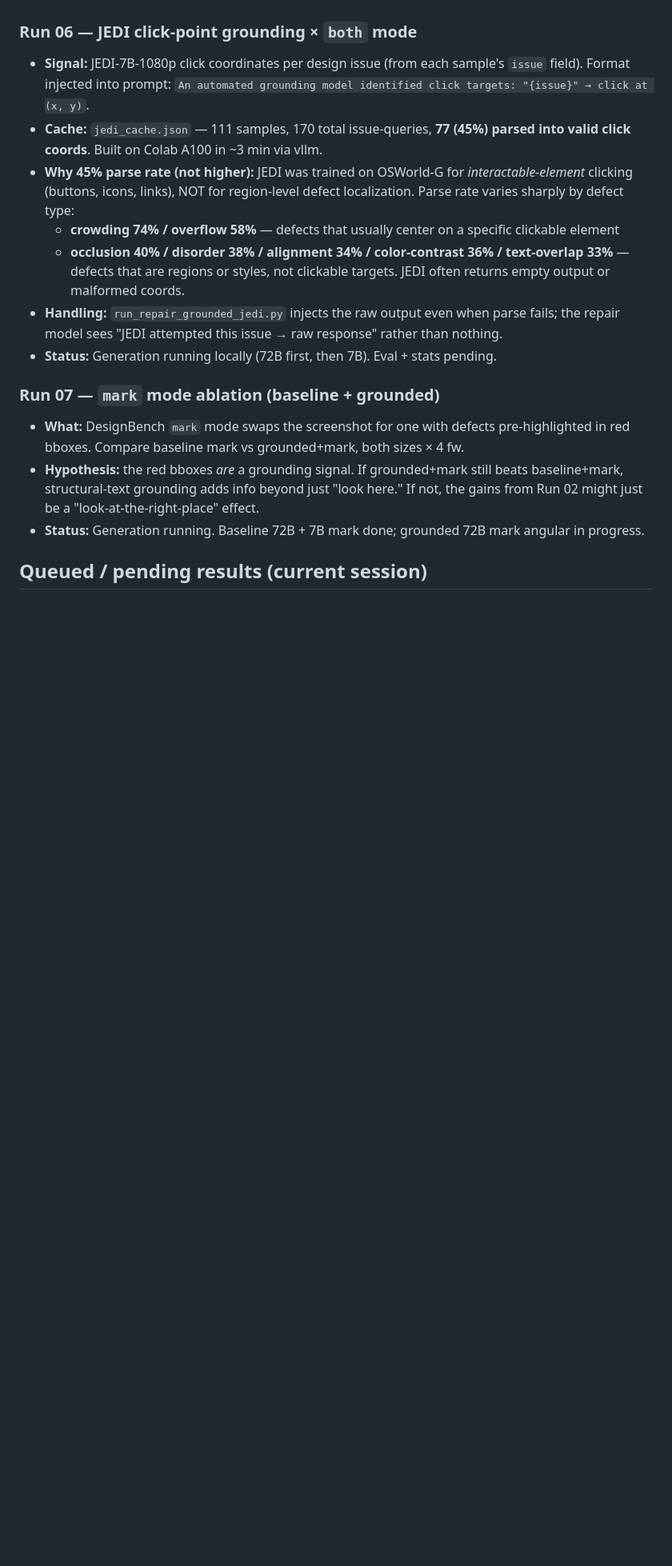
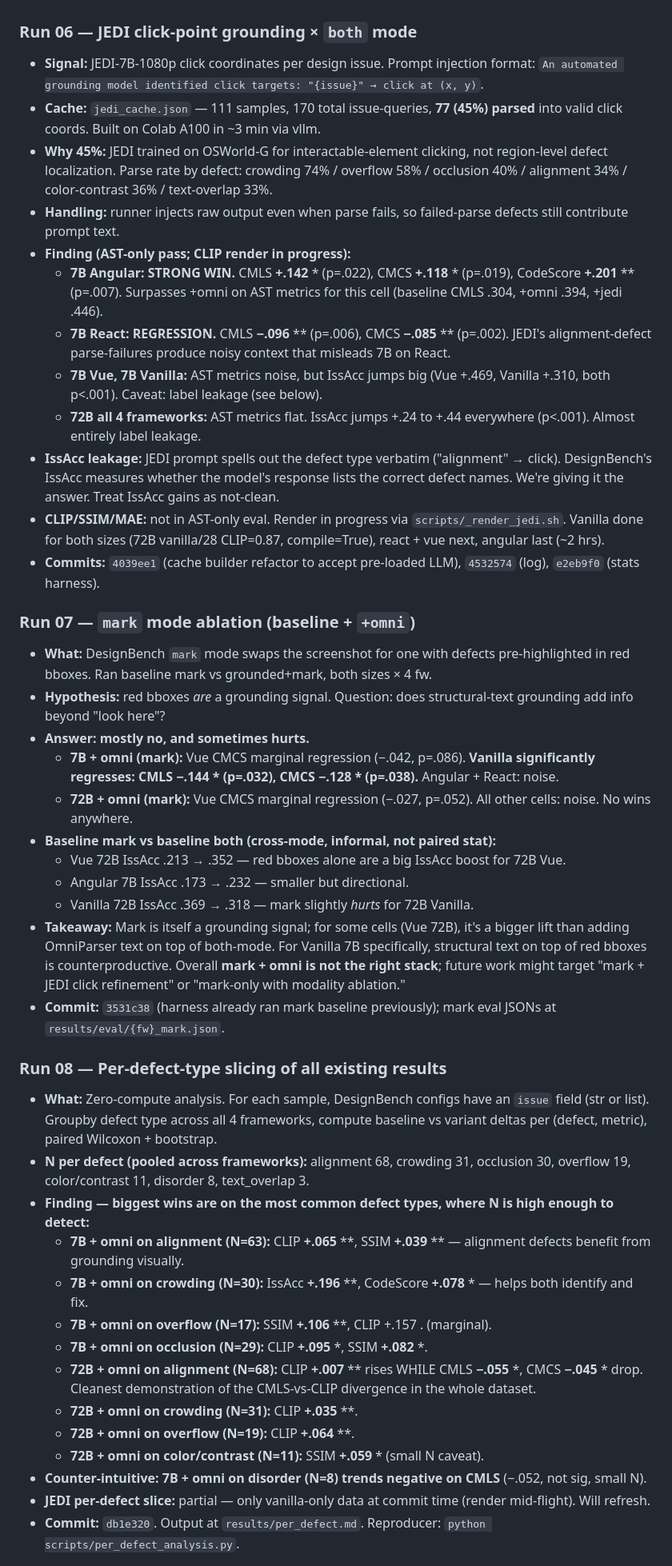
Before and after one commit to isaacau502/GUI-grounded-gen, a Markdown page: ablation_log.md, the part around one of its changes. Shown at 80% size. GitHub-like rendering; blank space fills up the shorter version.

```diff
--- a/ablation_log.md
+++ b/ablation_log.md
@@ -75,18 +98,45 @@ Column glossary:
 - **Commit:** `3531c38`
 
 ### Run 06 — JEDI click-point grounding × `both` mode
-- **Signal:** JEDI-7B-1080p click coordinates per design issue (from each sample's `issue` field). Format injected into prompt: `An automated grounding model identified click targets: "{issue}" → click at (x, y)`.
-- **Cache:** `jedi_cache.json` — 111 samples, 170 total issue-queries, **77 (45%) parsed into valid click coords**. Built on Colab A100 in ~3 min via vllm.
-- **Why 45% parse rate (not higher):** JEDI was trained on OSWorld-G for *interactable-element* clicking (buttons, icons, links), NOT for region-level defect localization. Parse rate varies sharply by defect type:
-  - **crowding 74% / overflow 58%** — defects that usually center on a specific clickable element
-  - **occlusion 40% / disorder 38% / alignment 34% / color-contrast 36% / text-overlap 33%** — defects that are regions or styles, not clickable targets. JEDI often returns empty output or malformed coords.
-- **Handling:** `run_repair_grounded_jedi.py` injects the raw output even when parse fails; the repair model sees "JEDI attempted this issue → raw response" rather than nothing.
-- **Status:** Generation running locally (72B first, then 7B). Eval + stats pending.
+- **Signal:** JEDI-7B-1080p click coordinates per design issue. Prompt injection format: `An automated grounding model identified click targets: "{issue}" → click at (x, y)`.
+- **Cache:** `jedi_cache.json` — 111 samples, 170 total issue-queries, **77 (45%) parsed** into valid click coords. Built on Colab A100 in ~3 min via vllm.
+- **Why 45%:** JEDI trained on OSWorld-G for interactable-element clicking, not region-level defect localization. Parse rate by defect: crowding 74% / overflow 58% / occlusion 40% / alignment 34% / color-contrast 36% / text-overlap 33%.
+- **Handling:** runner injects raw output even when parse fails, so failed-parse defects still contribute prompt text.
+- **Finding (AST-only pass; CLIP render in progress):**
+  - **7B Angular: STRONG WIN.** CMLS **+.142** * (p=.022), CMCS **+.118** * (p=.019), CodeScore **+.201** ** (p=.007). Surpasses +omni on AST metrics for this cell (baseline CMLS .304, +omni .394, +jedi .446).
+  - **7B React: REGRESSION.** CMLS **−.096** ** (p=.006), CMCS **−.085** ** (p=.002). JEDI's alignment-defect parse-failures produce noisy context that misleads 7B on React.
+  - **7B Vue, 7B Vanilla:** AST metrics noise, but IssAcc jumps big (Vue +.469, Vanilla +.310, both p<.001). Caveat: label leakage (see below).
+  - **72B all 4 frameworks:** AST metrics flat. IssAcc jumps +.24 to +.44 everywhere (p<.001). Almost entirely label leakage.
+- **IssAcc leakage:** JEDI prompt spells out the defect type verbatim ("alignment" → click). DesignBench's IssAcc measures whether the model's response lists the correct defect names. We're giving it the answer. Treat IssAcc gains as not-clean.
+- **CLIP/SSIM/MAE:** not in AST-only eval. Render in progress via `scripts/_render_jedi.sh`. Vanilla done for both sizes (72B vanilla/28 CLIP=0.87, compile=True), react + vue next, angular last (~2 hrs).
+- **Commits:** `4039ee1` (cache builder refactor to accept pre-loaded LLM), `4532574` (log), `e2eb9f0` (stats harness).
 
-### Run 07 — `mark` mode ablation (baseline + grounded)
-- **What:** DesignBench `mark` mode swaps the screenshot for one with defects pre-highlighted in red bboxes. Compare baseline mark vs grounded+mark, both sizes × 4 fw.
-- **Hypothesis:** the red bboxes *are* a grounding signal. If grounded+mark still beats baseline+mark, structural-text grounding adds info beyond just "look here." If not, the gains from Run 02 might just be a "look-at-the-right-place" effect.
-- **Status:** Generation running. Baseline 72B + 7B mark done; grounded 72B mark angular in progress.
+### Run 07 — `mark` mode ablation (baseline + `+omni`)
+- **What:** DesignBench `mark` mode swaps the screenshot for one with defects pre-highlighted in red bboxes. Ran baseline mark vs grounded+mark, both sizes × 4 fw.
+- **Hypothesis:** red bboxes *are* a grounding signal. Question: does structural-text grounding add info beyond "look here"?
+- **Answer: mostly no, and sometimes hurts.**
+  - **7B + omni (mark):** Vue CMCS marginal regression (−.042, p=.086). **Vanilla significantly regresses: CMLS −.144 * (p=.032), CMCS −.128 * (p=.038).** Angular + React: noise.
+  - **72B + omni (mark):** Vue CMCS marginal regression (−.027, p=.052). All other cells: noise. No wins anywhere.
+- **Baseline mark vs baseline both (cross-mode, informal, not paired stat):**
+  - Vue 72B IssAcc .213 → .352 — red bboxes alone are a big IssAcc boost for 72B Vue.
+  - Angular 7B IssAcc .173 → .232 — smaller but directional.
+  - Vanilla 72B IssAcc .369 → .318 — mark slightly *hurts* for 72B Vanilla.
+- **Takeaway:** Mark is itself a grounding signal; for some cells (Vue 72B), it's a bigger lift than adding OmniParser text on top of both-mode. For Vanilla 7B specifically, structural text on top of red bboxes is counterproductive. Overall **mark + omni is not the right stack**; future work might target "mark + JEDI click refinement" or "mark-only with modality ablation."
+- **Commit:** `3531c38` (harness already ran mark baseline previously); mark eval JSONs at `results/eval/{fw}_mark.json`.
 
-## Queued / pending results (current session)
+### Run 08 — Per-defect-type slicing of all existing results
+- **What:** Zero-compute analysis. For each sample, DesignBench configs have an `issue` field (str or list). Groupby defect type across all 4 frameworks, compute baseline vs variant deltas per (defect, metric), paired Wilcoxon + bootstrap.
+- **N per defect (pooled across frameworks):** alignment 68, crowding 31, occlusion 30, overflow 19, color/contrast 11, disorder 8, text_overlap 3.
+- **Finding — biggest wins are on the most common defect types, where N is high enough to detect:**
+  - **7B + omni on alignment (N=63):** CLIP **+.065** **, SSIM **+.039** ** — alignment defects benefit from grounding visually.
+  - **7B + omni on crowding (N=30):** IssAcc **+.196** **, CodeScore **+.078** * — helps both identify and fix.
+  - **7B + omni on overflow (N=17):** SSIM **+.106** **, CLIP +.157 . (marginal).
+  - **7B + omni on occlusion (N=29):** CLIP **+.095** *, SSIM **+.082** *.
+  - **72B + omni on alignment (N=68):** CLIP **+.007** ** rises WHILE CMLS **−.055** *, CMCS **−.045** * drop. Cleanest demonstration of the CMLS-vs-CLIP divergence in the whole dataset.
+  - **72B + omni on crowding (N=31):** CLIP **+.035** **.
+  - **72B + omni on overflow (N=19):** CLIP **+.064** **.
+  - **72B + omni on color/contrast (N=11):** SSIM **+.059** * (small N caveat).
+- **Counter-intuitive: 7B + omni on disorder (N=8) trends negative on CMLS** (−.052, not sig, small N).
+- **JEDI per-defect slice:** partial — only vanilla-only data at commit time (render mid-flight). Will refresh.
+- **Commit:** `db1e320`. Output at `results/per_defect.md`. Reproducer: `python scripts/per_defect_analysis.py`.
 
```
Also changed, not shown: other parts of ablation_log.md (+41 -17 lines).
